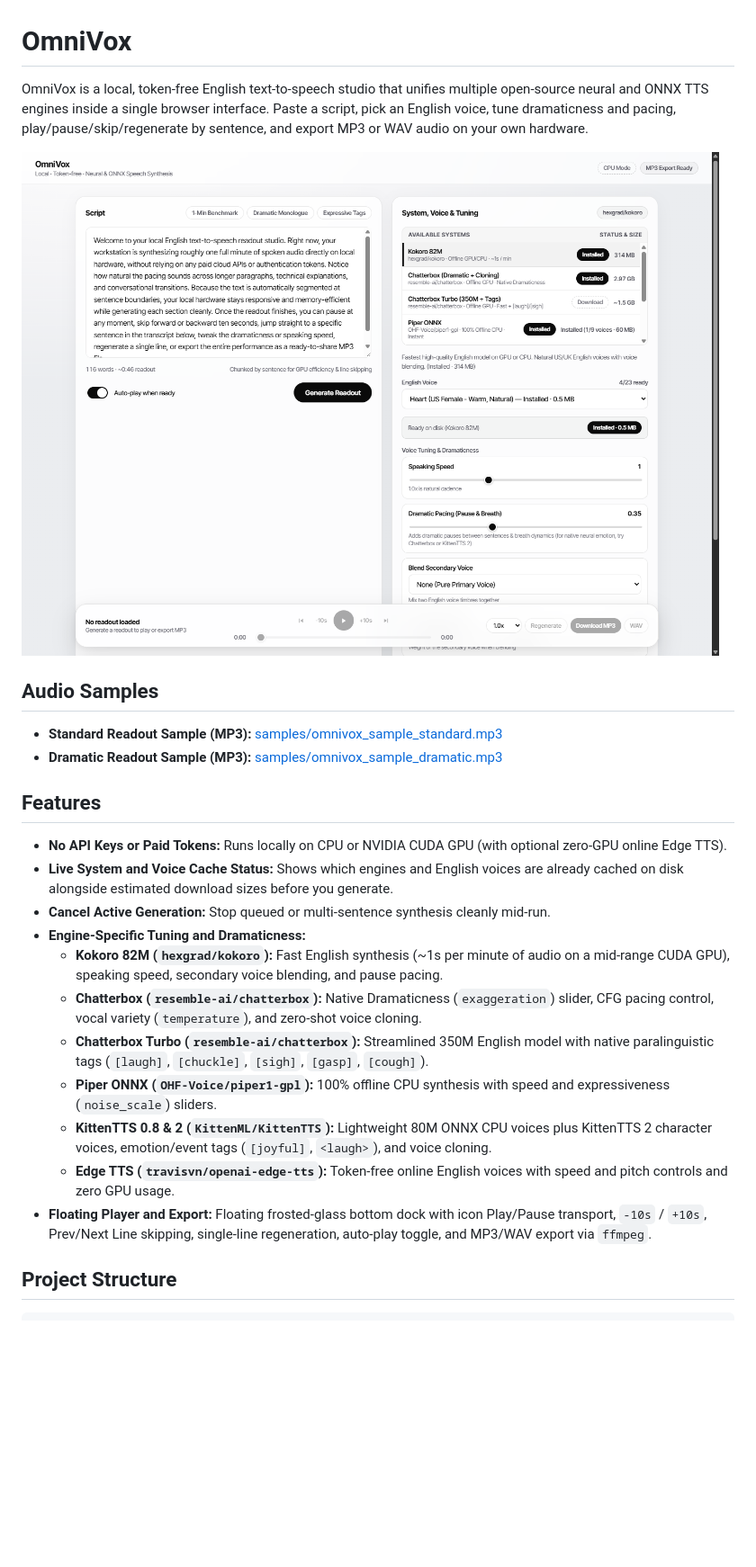
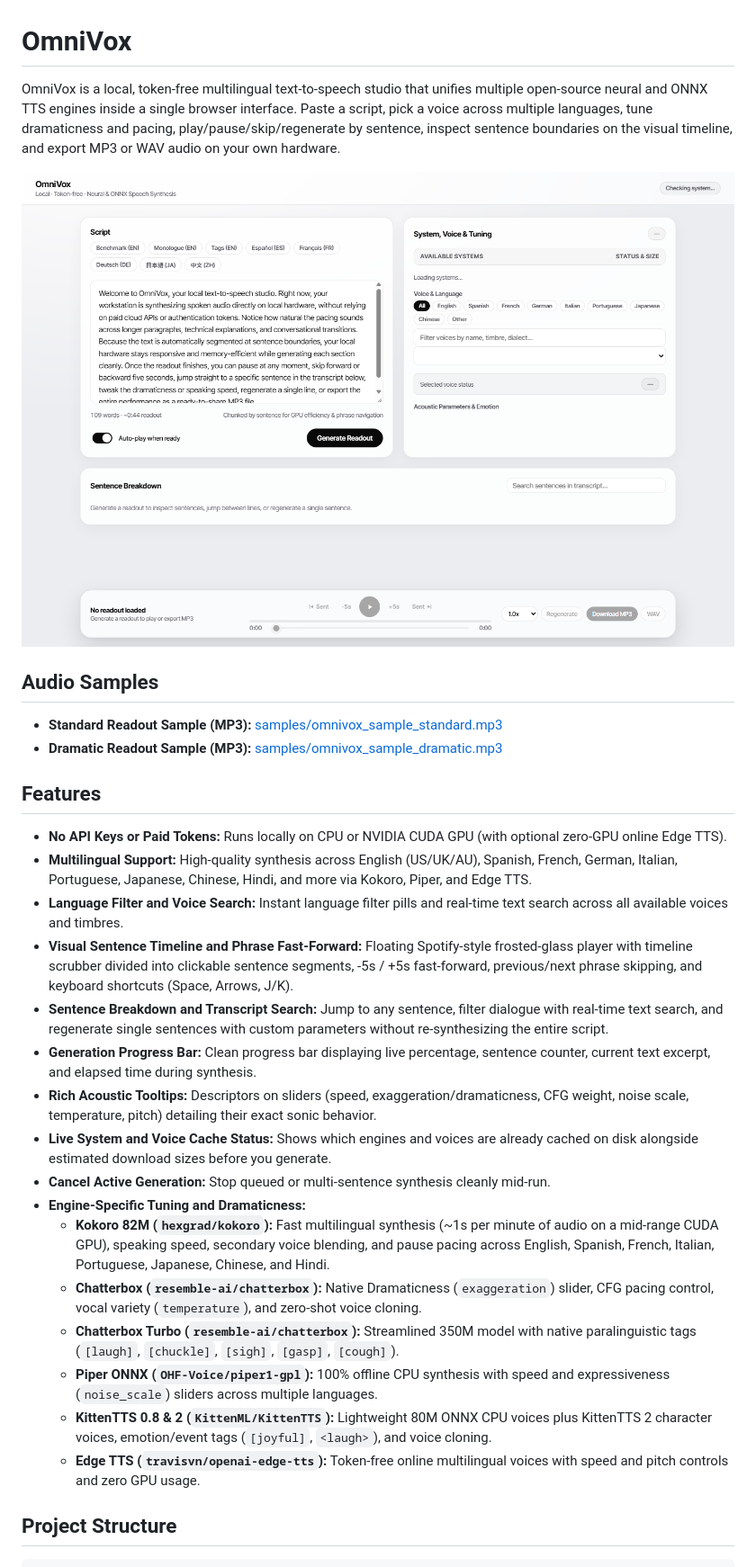
Before and after one commit to Manoelled/OmniVox, a Markdown page: README.md, the part around the change. Shown at 90% size. Drawn GitHub-style; pictures changed too: samples/omnivox-ui.png; blank space fills up the shorter version.

Commit message:
Add multilingual engines, sentence-divided timeline scrubber, search, progress bar, and hover descriptors

```diff
--- a/README.md
+++ b/README.md
@@ -1,7 +1,7 @@
 # OmniVox
 
 
-OmniVox is a local, token-free English text-to-speech studio that unifies multiple open-source neural and ONNX TTS engines inside a single browser interface. Paste a script, pick an English voice, tune dramaticness and pacing, play/pause/skip/regenerate by sentence, and export MP3 or WAV audio on your own hardware.
+OmniVox is a local, token-free multilingual text-to-speech studio that unifies multiple open-source neural and ONNX TTS engines inside a single browser interface. Paste a script, pick a voice across multiple languages, tune dramaticness and pacing, play/pause/skip/regenerate by sentence, inspect sentence boundaries on the visual timeline, and export MP3 or WAV audio on your own hardware.
 
 ![OmniVox UI](samples/omnivox-ui.png)
 
@@ -13,16 +13,21 @@ OmniVox is a local, token-free English text-to-speech studio that unifies multip
 ## Features
 
 - **No API Keys or Paid Tokens:** Runs locally on CPU or NVIDIA CUDA GPU (with optional zero-GPU online Edge TTS).
-- **Live System and Voice Cache Status:** Shows which engines and English voices are already cached on disk alongside estimated download sizes before you generate.
+- **Multilingual Support:** High-quality synthesis across English (US/UK/AU), Spanish, French, German, Italian, Portuguese, Japanese, Chinese, Hindi, and more via Kokoro, Piper, and Edge TTS.
+- **Language Filter and Voice Search:** Instant language filter pills and real-time text search across all available voices and timbres.
+- **Visual Sentence Timeline and Phrase Fast-Forward:** Floating Spotify-style frosted-glass player with timeline scrubber divided into clickable sentence segments, -5s / +5s fast-forward, previous/next phrase skipping, and keyboard shortcuts (Space, Arrows, J/K).
+- **Sentence Breakdown and Transcript Search:** Jump to any sentence, filter dialogue with real-time text search, and regenerate single sentences with custom parameters without re-synthesizing the entire script.
+- **Generation Progress Bar:** Clean progress bar displaying live percentage, sentence counter, current text excerpt, and elapsed time during synthesis.
+- **Rich Acoustic Tooltips:** Descriptors on sliders (speed, exaggeration/dramaticness, CFG weight, noise scale, temperature, pitch) detailing their exact sonic behavior.
+- **Live System and Voice Cache Status:** Shows which engines and voices are already cached on disk alongside estimated download sizes before you generate.
 - **Cancel Active Generation:** Stop queued or multi-sentence synthesis cleanly mid-run.
 - **Engine-Specific Tuning and Dramaticness:**
-  - **Kokoro 82M (`hexgrad/kokoro`):** Fast English synthesis (~1s per minute of audio on a mid-range CUDA GPU), speaking speed, secondary voice blending, and pause pacing.
+  - **Kokoro 82M (`hexgrad/kokoro`):** Fast multilingual synthesis (~1s per minute of audio on a mid-range CUDA GPU), speaking speed, secondary voice blending, and pause pacing across English, Spanish, French, Italian, Portuguese, Japanese, Chinese, and Hindi.
   - **Chatterbox (`resemble-ai/chatterbox`):** Native Dramaticness (`exaggeration`) slider, CFG pacing control, vocal variety (`temperature`), and zero-shot voice cloning.
-  - **Chatterbox Turbo (`resemble-ai/chatterbox`):** Streamlined 350M English model with native paralinguistic tags (`[laugh]`, `[chuckle]`, `[sigh]`, `[gasp]`, `[cough]`).
-  - **Piper ONNX (`OHF-Voice/piper1-gpl`):** 100% offline CPU synthesis with speed and expressiveness (`noise_scale`) sliders.
+  - **Chatterbox Turbo (`resemble-ai/chatterbox`):** Streamlined 350M model with native paralinguistic tags (`[laugh]`, `[chuckle]`, `[sigh]`, `[gasp]`, `[cough]`).
+  - **Piper ONNX (`OHF-Voice/piper1-gpl`):** 100% offline CPU synthesis with speed and expressiveness (`noise_scale`) sliders across multiple languages.
   - **KittenTTS 0.8 & 2 (`KittenML/KittenTTS`):** Lightweight 80M ONNX CPU voices plus KittenTTS 2 character voices, emotion/event tags (`[joyful]`, `<laugh>`), and voice cloning.
-  - **Edge TTS (`travisvn/openai-edge-tts`):** Token-free online English voices with speed and pitch controls and zero GPU usage.
-- **Floating Player and Export:** Floating frosted-glass bottom dock with icon Play/Pause transport, `-10s` / `+10s`, Prev/Next Line skipping, single-line regeneration, auto-play toggle, and MP3/WAV export via `ffmpeg`.
+  - **Edge TTS (`travisvn/openai-edge-tts`):** Token-free online multilingual voices with speed and pitch controls and zero GPU usage.
 
 ## Project Structure
 
```
Also changed, not shown: 2 other files.
